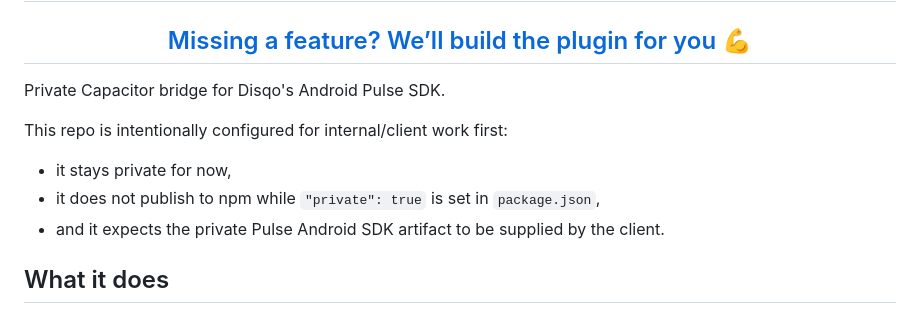
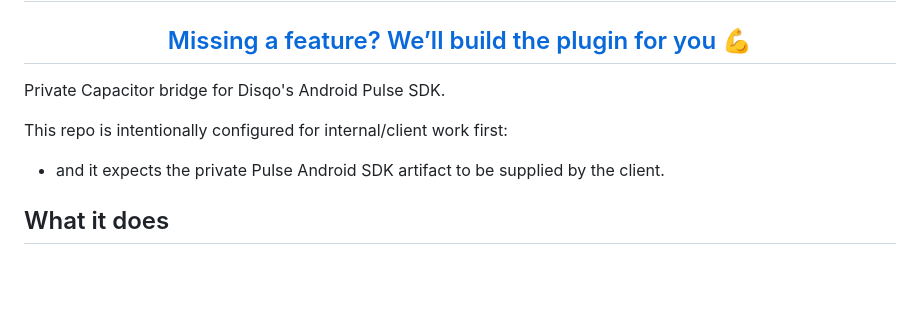
Before and after one commit to Cap-go/capacitor-disqo, a Markdown page: README.md, the part around the change. Drawn GitHub-style; blank space fills up the shorter version.

```diff
--- a/README.md
+++ b/README.md
@@ -9,9 +9,6 @@
 Private Capacitor bridge for Disqo's Android Pulse SDK.
 
 This repo is intentionally configured for internal/client work first:
-
-- it stays private for now,
-- it does not publish to npm while `"private": true` is set in `package.json`,
 - and it expects the private Pulse Android SDK artifact to be supplied by the client.
 
 ## What it does
```
